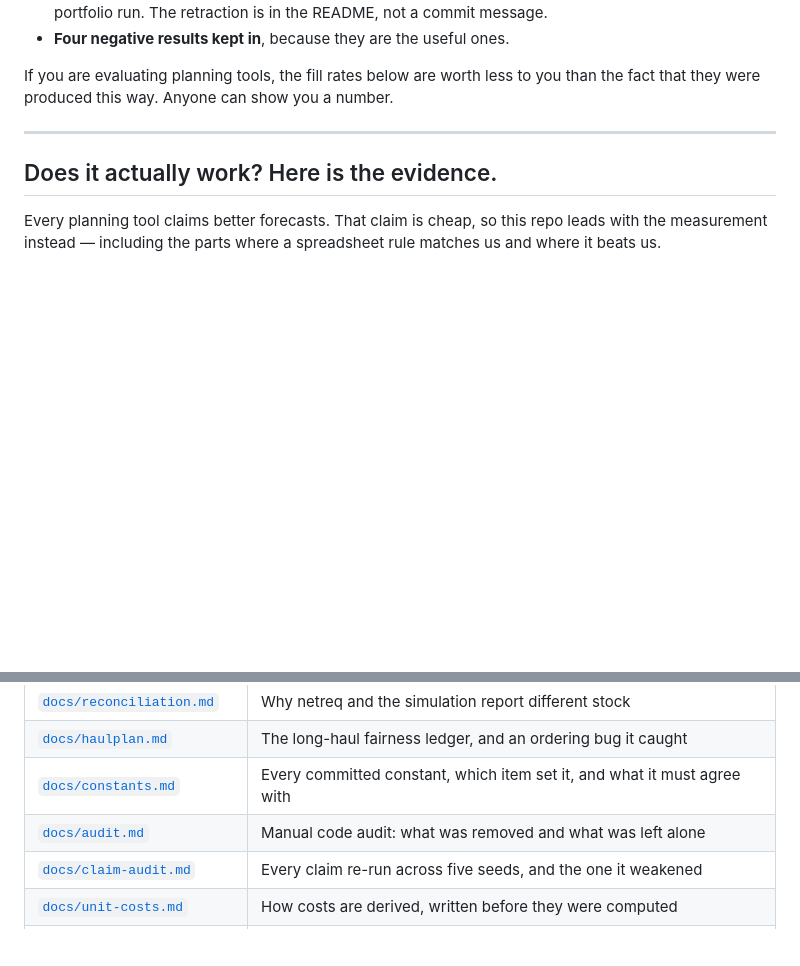
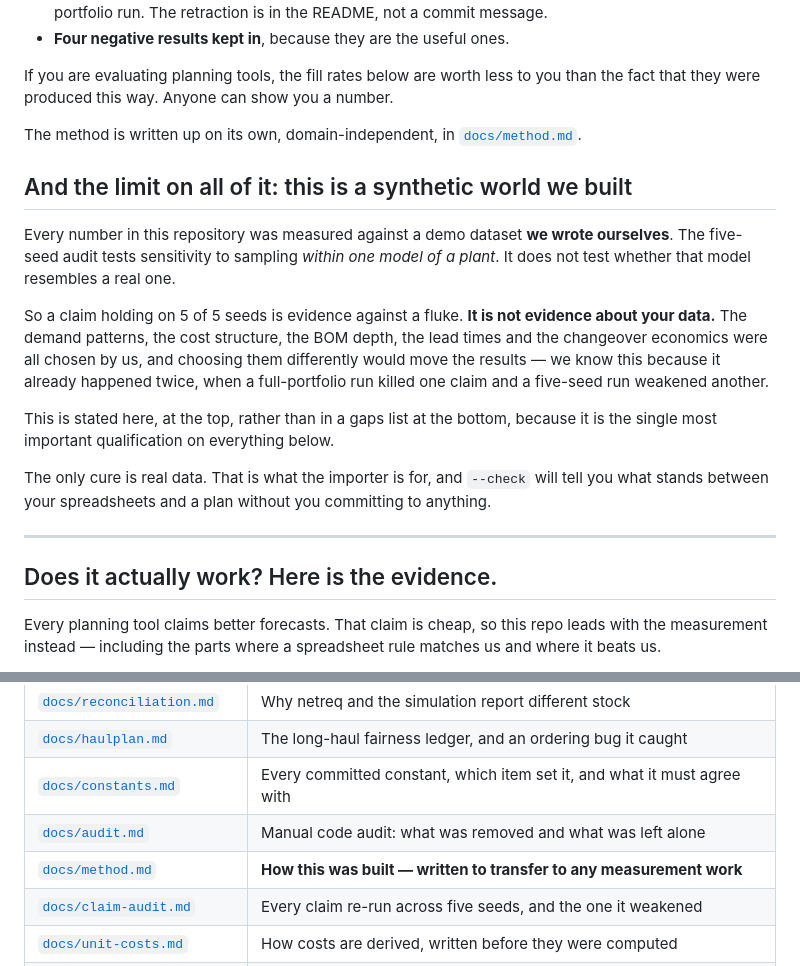
Before and after one commit to shub13197-png/planbrain, a Markdown page: README.md, 2 parts joined by grey strips. GitHub-like rendering; blank space fills up the shorter version.

```diff
--- a/README.md
+++ b/README.md
@@ -34,6 +34,29 @@ trustworthy:
 
 If you are evaluating planning tools, the fill rates below are worth less to you
 than the fact that they were produced this way. Anyone can show you a number.
+
+The method is written up on its own, domain-independent, in
+[`docs/method.md`](docs/method.md).
+
+## And the limit on all of it: this is a synthetic world we built
+
+Every number in this repository was measured against a demo dataset **we wrote
+ourselves**. The five-seed audit tests sensitivity to sampling *within one model
+of a plant*. It does not test whether that model resembles a real one.
+
+So a claim holding on 5 of 5 seeds is evidence against a fluke. **It is not
+evidence about your data.** The demand patterns, the cost structure, the BOM
+depth, the lead times and the changeover economics were all chosen by us, and
+choosing them differently would move the results — we know this because it
+already happened twice, when a full-portfolio run killed one claim and a
+five-seed run weakened another.
+
+This is stated here, at the top, rather than in a gaps list at the bottom,
+because it is the single most important qualification on everything below.
+
+The only cure is real data. That is what the importer is for, and
+`--check` will tell you what stands between your spreadsheets and a plan without
+you committing to anything.
 
 ---
 
@@ -292,6 +315,7 @@ quietly excluding the hard ones is how a portfolio average gets improved.
 | [`docs/haulplan.md`](docs/haulplan.md) | The long-haul fairness ledger, and an ordering bug it caught |
 | [`docs/constants.md`](docs/constants.md) | Every committed constant, which item set it, and what it must agree with |
 | [`docs/audit.md`](docs/audit.md) | Manual code audit: what was removed and what was left alone |
+| [`docs/method.md`](docs/method.md) | **How this was built — written to transfer to any measurement work** |
 | [`docs/claim-audit.md`](docs/claim-audit.md) | Every claim re-run across five seeds, and the one it weakened |
 | [`docs/unit-costs.md`](docs/unit-costs.md) | How costs are derived, written before they were computed |
 | [`docs/demo.md`](docs/demo.md) | The seeded dataset |
```
Also changed, not shown: docs/build-order.md (+2 -1 lines), docs/method.md (added, +268 -0 lines).
